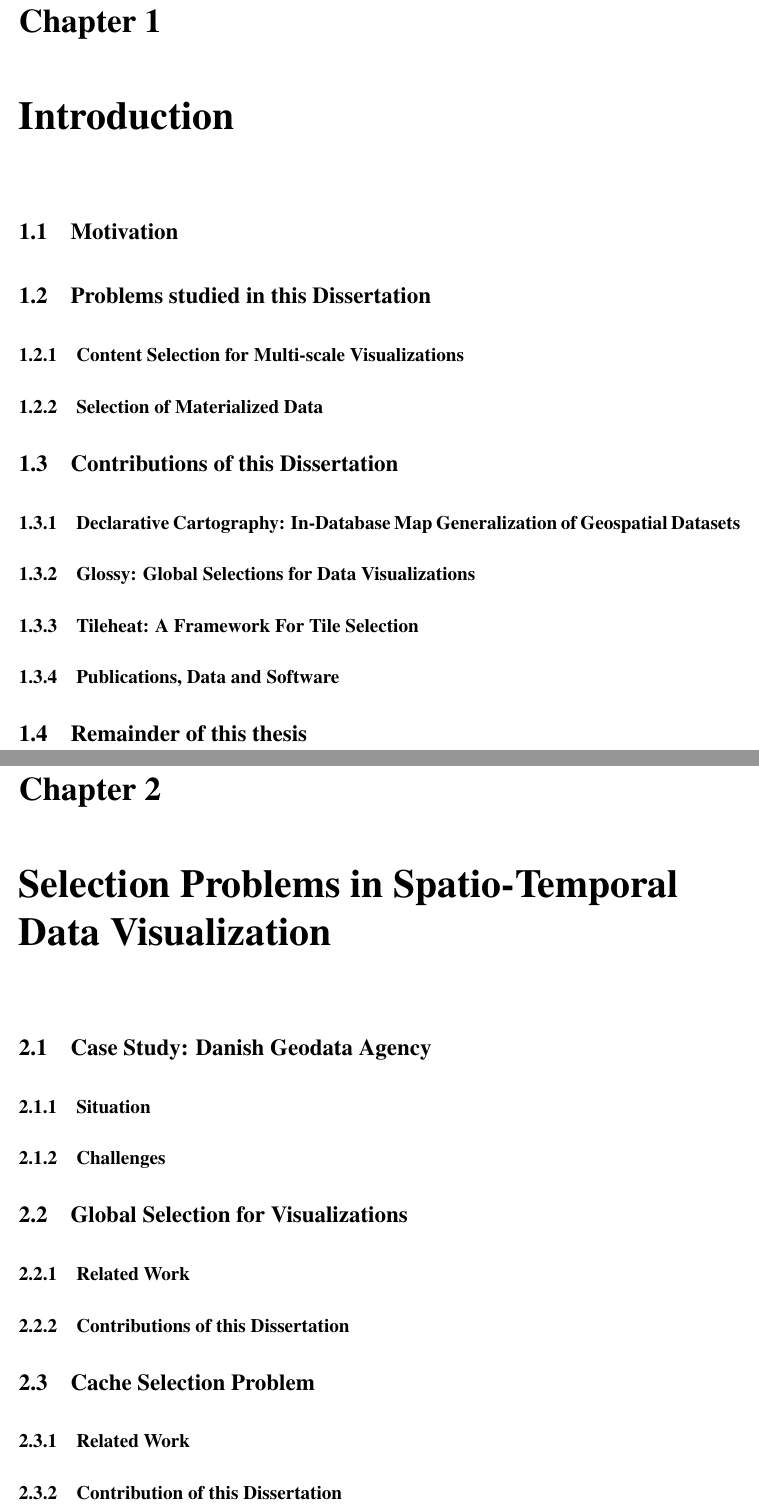
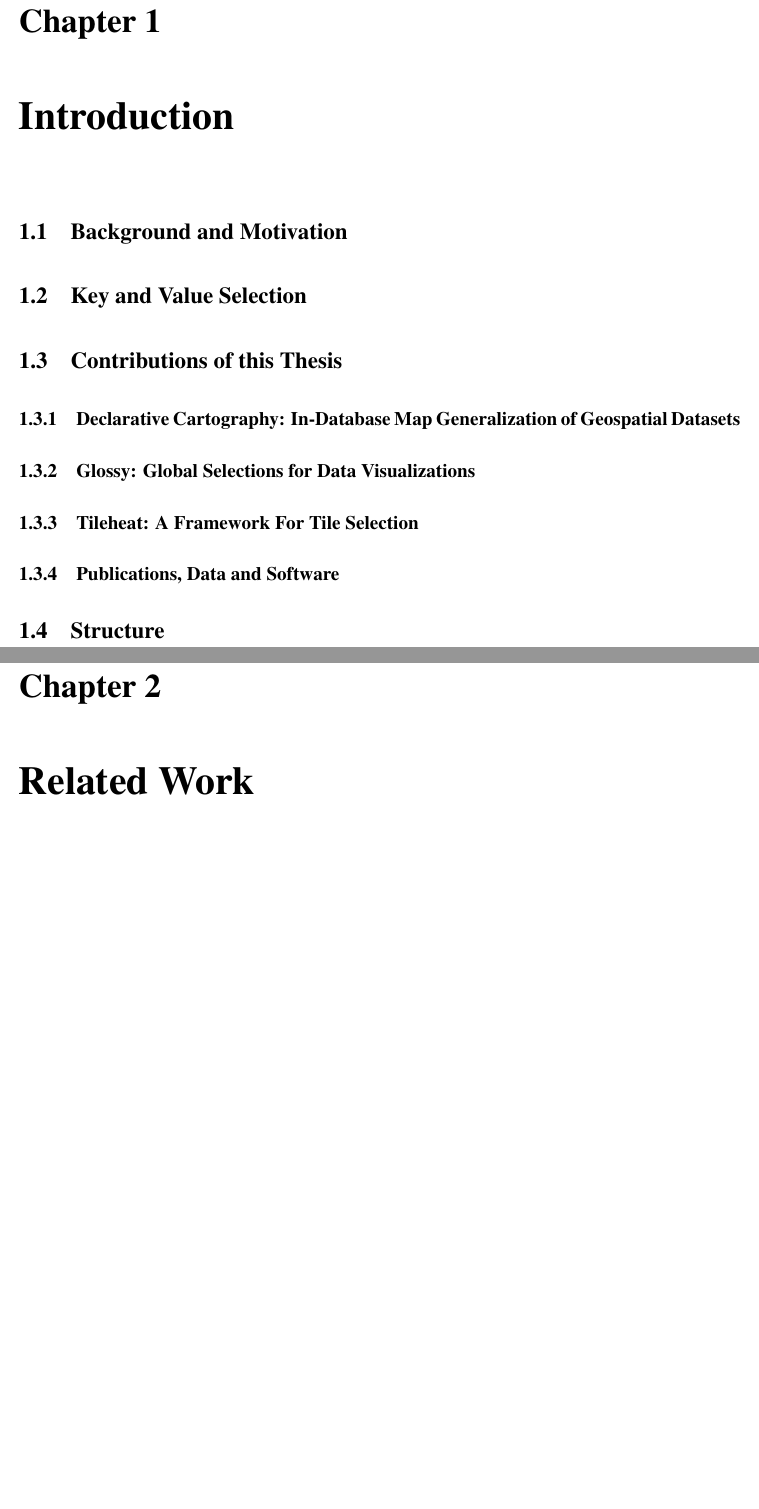
Before and after one commit to skipperkongen/phd-thesis, a LaTeX thesis (thesis.tex): two parts of pages 4 and 5 of 10, joined at a grey line, cut so that both start at the same text, the shorter picture padded with empty space. Compiled offline with pdfLaTeX.

Commit message:
table of contents

```diff
--- a/thesis.tex
+++ b/thesis.tex
@@ -25,7 +25,8 @@
 % TILEHEAT
 \newcommand{\minisec}[1]{\vspace*{0.05cm}\noindent\textbf{#1.}}
 
-\title{Selection Problems in Spatio-Temporal Data Visualizations}
+%\title{Building Highly Scalable Data Visualization Systems}
+\title{Key and Value Selection for Multi-scale Data Visualization}
 \author{Pimin Konstantin Kefaloukos}
 %\date{}							% Activate to display a given date or no date
 
@@ -40,28 +41,17 @@
 % 3) SAY WHAT YOU JUST SAID
 
 \chapter{Introduction}
-\section{Motivation}
-\section{Problems studied in this Dissertation}
-\subsection{Content Selection for Multi-scale Visualizations}
-\subsection{Selection of Materialized Data}
-\section{Contributions of this Dissertation}
+\section{Background and Motivation}
+\section{Key and Value Selection}
+\section{Contributions of this Thesis}
 \subsection{Declarative Cartography: In-Database Map Generalization of Geospatial Datasets}
 \subsection{Glossy: Global Selections for Data Visualizations}
 \subsection{Tileheat: A Framework For Tile Selection}
 \subsection{Publications, Data and Software}
-\section{Remainder of this thesis}
+\section{Structure}
 
-\chapter{Selection Problems in Spatio-Temporal Data Visualization}
-\section{Case Study: Danish Geodata Agency}
-\subsection{Situation}
-\subsection{Challenges}
-\section{Global Selection for Visualizations}
-\subsection{Related Work}
-\subsection{Contributions of this Dissertation}
-\section{Cache Selection Problem}
-\subsection{Related Work}
-\subsection{Contribution of this Dissertation}
-
+\chapter{Related Work}
+%\chapter{Case Study: Danish Geodata Agency}
 \chapter{Glossy: Global Selections for Data Visualizations}
 \chapter{Declarative Cartography: In-Database Map Generalization of Geospatial Datasets}
 \chapter{Tileheat: A Framework For Tile Selection}
```
